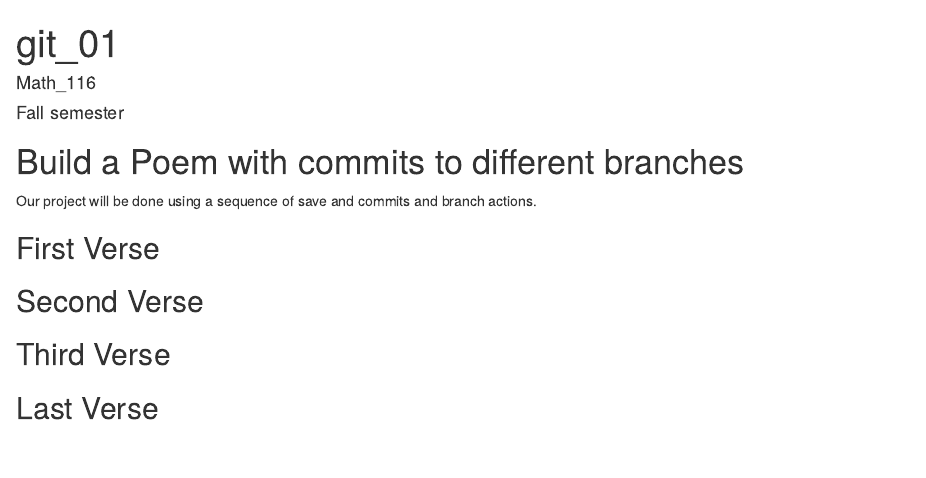
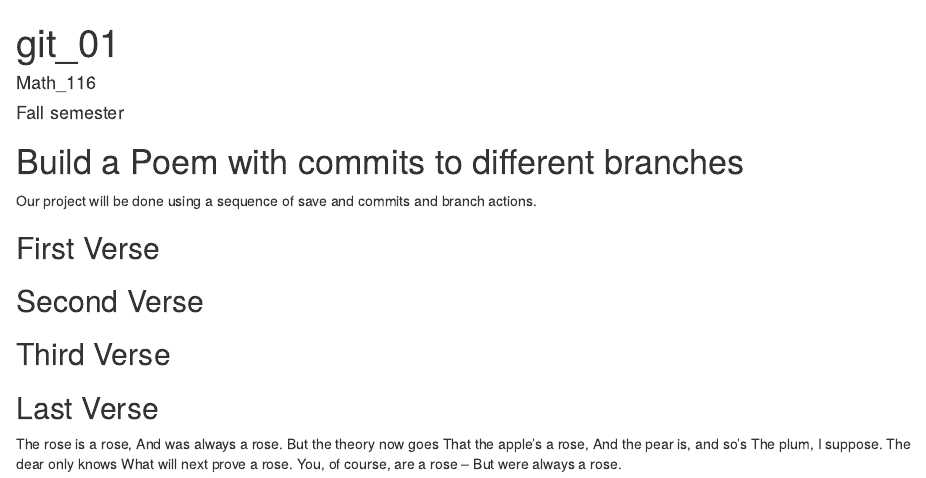
Before and after one commit to shawrose/workshop, an R Markdown document (poem.rmd): the page in a window 1100 px wide, from its top. Rendered offline with R 4.5, knitr and Pandoc, with nearby package versions.

Commit message:
last verse

```diff
--- a/poem.rmd
+++ b/poem.rmd
@@ -24,3 +24,13 @@ you, if you change any of this the git program will notice it and compromise you
 
 ## Last Verse
 <!--Put a short poem of your choice 8-20 lines,here!-->
+The rose is a rose,
+And was always a rose.
+But the theory now goes
+That the apple’s a rose,
+And the pear is, and so’s
+The plum, I suppose.
+The dear only knows
+What will next prove a rose.
+You, of course, are a rose –
+But were always a rose.
```
